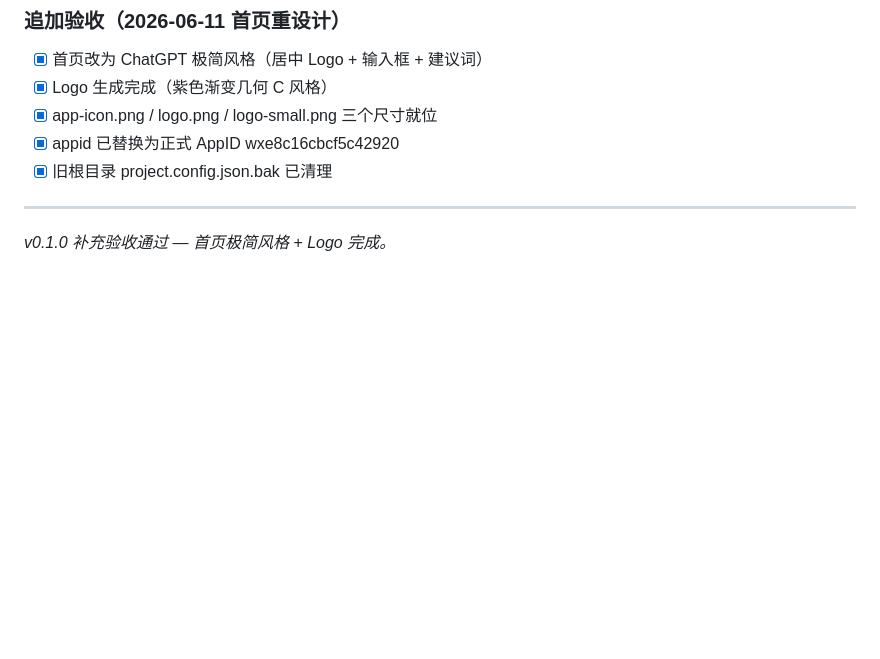
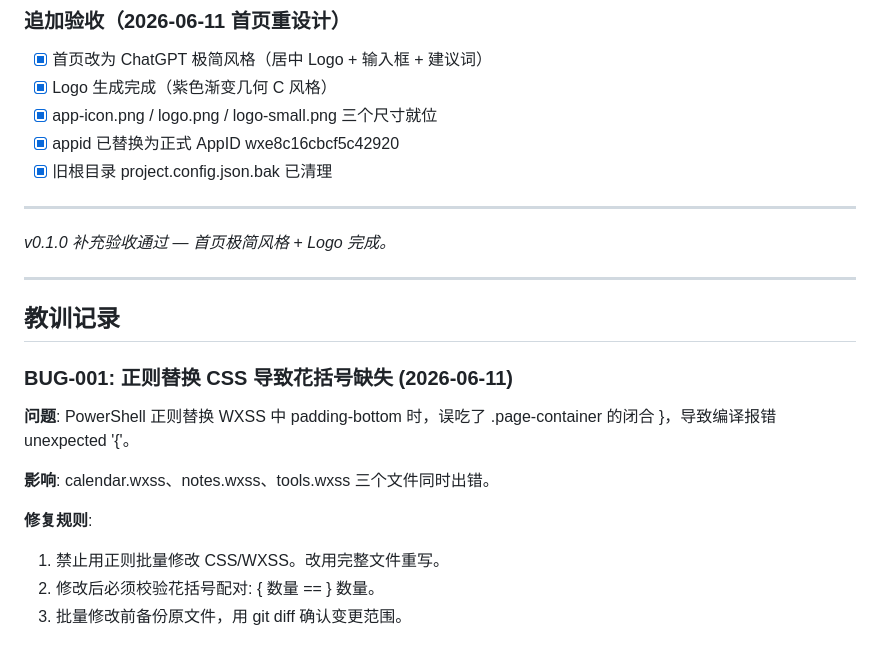
Before and after one commit to MeilunCsl/Cslivem, a Markdown page: VERIFICATION.md, the part around the change. Drawn GitHub-style; blank space fills up the shorter version.

Commit message:
docs: 记录 BUG-001 正则替换 CSS 导致花括号缺失的教训

```diff
--- a/VERIFICATION.md
+++ b/VERIFICATION.md
@@ -85,3 +85,18 @@
 ---
 
 *v0.1.0 补充验收通过 — 首页极简风格 + Logo 完成。*
+
+---
+
+## 教训记录
+
+### BUG-001: 正则替换 CSS 导致花括号缺失 (2026-06-11)
+
+**问题**: PowerShell 正则替换 WXSS 中 padding-bottom 时，误吃了 .page-container 的闭合 }，导致编译报错 unexpected '{'。
+
+**影响**: calendar.wxss、notes.wxss、tools.wxss 三个文件同时出错。
+
+**修复规则**:
+1. 禁止用正则批量修改 CSS/WXSS。改用完整文件重写。
+2. 修改后必须校验花括号配对: { 数量 == } 数量。
+3. 批量修改前备份原文件，用 git diff 确认变更范围。
```
